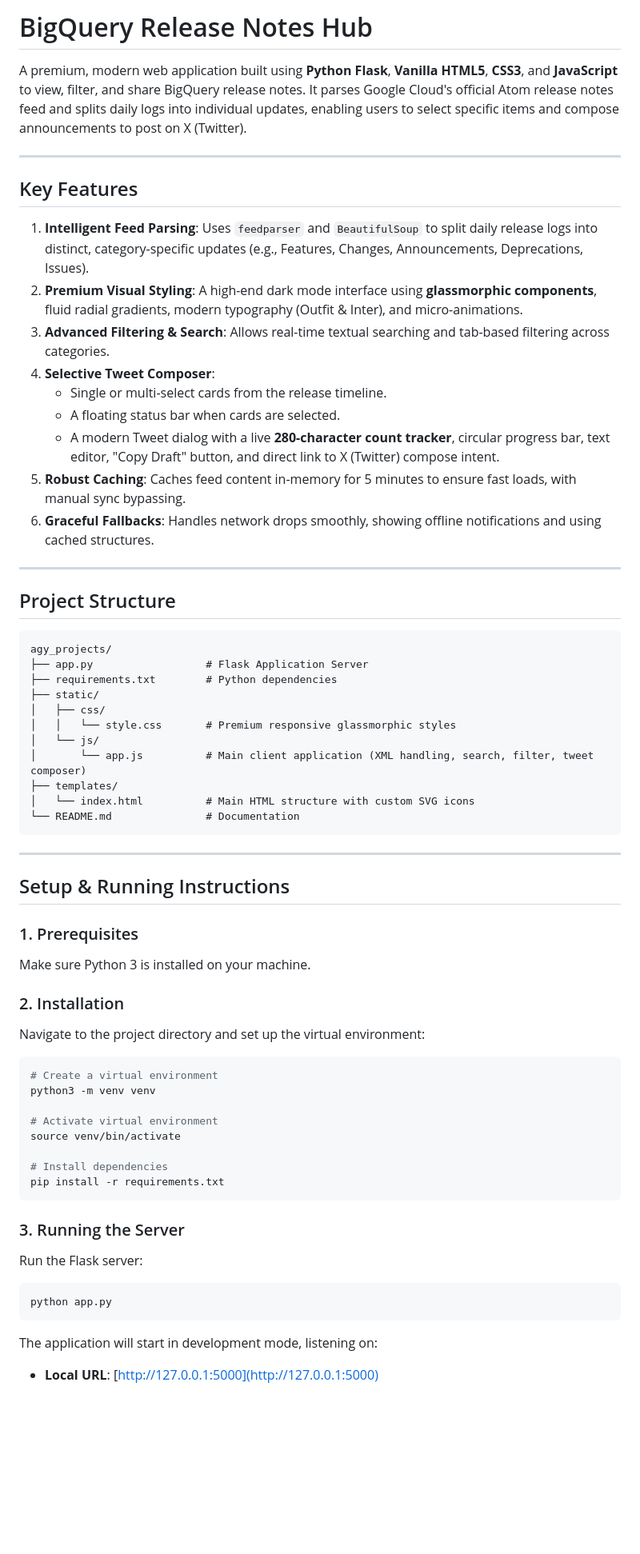
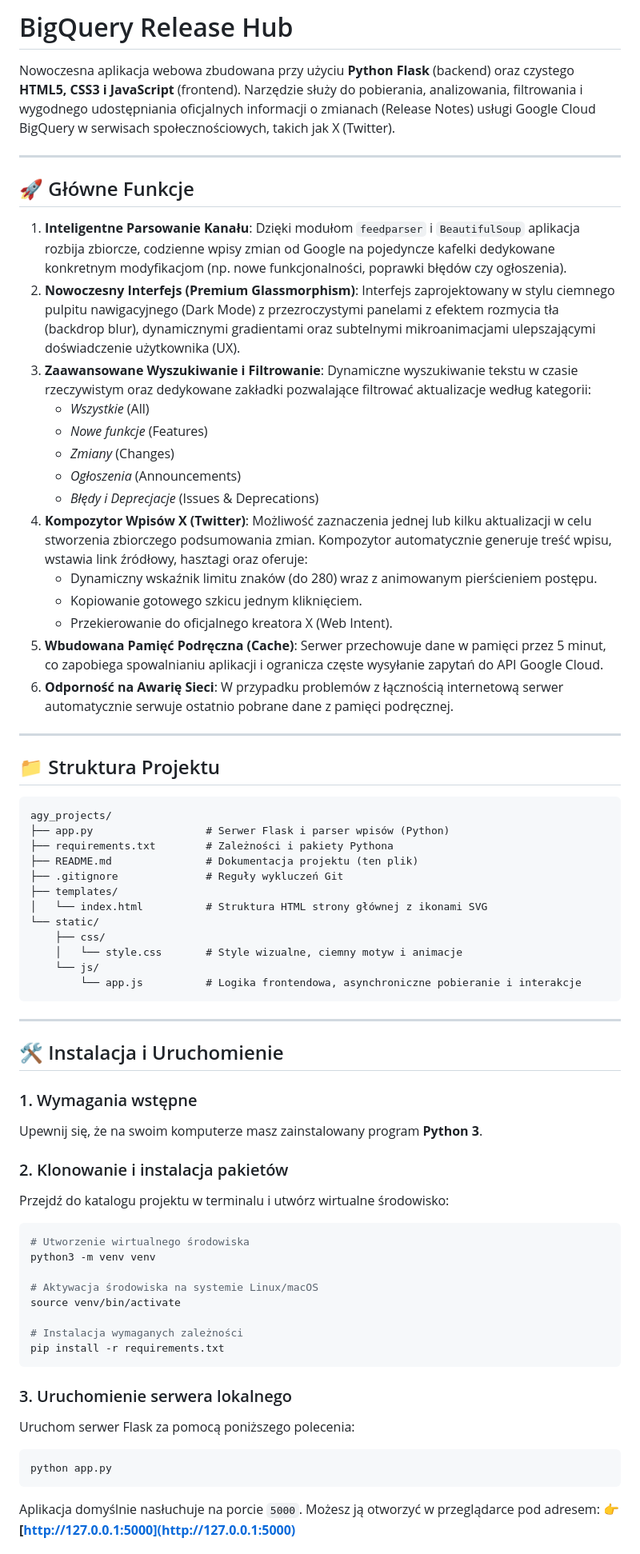
Before and after one commit to diablak04/cli_test, a Markdown page: README.md, the part around the change printed below. Shown: that part at 80% size. Rendered like a GitHub page; blank space fills up the shorter version.

Commit message:
Update README.md with comprehensive Polish documentation

````diff
--- a/README.md
+++ b/README.md
@@ -1,72 +1,79 @@
-# BigQuery Release Notes Hub
+# BigQuery Release Hub
 
-A premium, modern web application built using **Python Flask**, **Vanilla HTML5**, **CSS3**, and **JavaScript** to view, filter, and share BigQuery release notes. It parses Google Cloud's official Atom release notes feed and splits daily logs into individual updates, enabling users to select specific items and compose announcements to post on X (Twitter).
+Nowoczesna aplikacja webowa zbudowana przy użyciu **Python Flask** (backend) oraz czystego **HTML5, CSS3 i JavaScript** (frontend). Narzędzie służy do pobierania, analizowania, filtrowania i wygodnego udostępniania oficjalnych informacji o zmianach (Release Notes) usługi Google Cloud BigQuery w serwisach społecznościowych, takich jak X (Twitter).
 
 ---
 
-## Key Features
+## 🚀 Główne Funkcje
 
-1. **Intelligent Feed Parsing**:
-   Uses `feedparser` and `BeautifulSoup` to split daily release logs into distinct, category-specific updates (e.g., Features, Changes, Announcements, Deprecations, Issues).
-2. **Premium Visual Styling**:
-   A high-end dark mode interface using **glassmorphic components**, fluid radial gradients, modern typography (Outfit & Inter), and micro-animations.
-3. **Advanced Filtering & Search**:
-   Allows real-time textual searching and tab-based filtering across categories.
-4. **Selective Tweet Composer**:
-   - Single or multi-select cards from the release timeline.
-   - A floating status bar when cards are selected.
-   - A modern Tweet dialog with a live **280-character count tracker**, circular progress bar, text editor, "Copy Draft" button, and direct link to X (Twitter) compose intent.
-5. **Robust Caching**:
-   Caches feed content in-memory for 5 minutes to ensure fast loads, with manual sync bypassing.
-6. **Graceful Fallbacks**:
-   Handles network drops smoothly, showing offline notifications and using cached structures.
+1. **Inteligentne Parsowanie Kanału**:
+   Dzięki modułom `feedparser` i `BeautifulSoup` aplikacja rozbija zbiorcze, codzienne wpisy zmian od Google na pojedyncze kafelki dedykowane konkretnym modyfikacjom (np. nowe funkcjonalności, poprawki błędów czy ogłoszenia).
+2. **Nowoczesny Interfejs (Premium Glassmorphism)**:
+   Interfejs zaprojektowany w stylu ciemnego pulpitu nawigacyjnego (Dark Mode) z przezroczystymi panelami z efektem rozmycia tła (backdrop blur), dynamicznymi gradientami oraz subtelnymi mikroanimacjami ulepszającymi doświadczenie użytkownika (UX).
+3. **Zaawansowane Wyszukiwanie i Filtrowanie**:
+   Dynamiczne wyszukiwanie tekstu w czasie rzeczywistym oraz dedykowane zakładki pozwalające filtrować aktualizacje według kategorii:
+   *   *Wszystkie* (All)
+   *   *Nowe funkcje* (Features)
+   *   *Zmiany* (Changes)
+   *   *Ogłoszenia* (Announcements)
+   *   *Błędy i Deprecjacje* (Issues & Deprecations)
+4. **Kompozytor Wpisów X (Twitter)**:
+   Możliwość zaznaczenia jednej lub kilku aktualizacji w celu stworzenia zbiorczego podsumowania zmian. Kompozytor automatycznie generuje treść wpisu, wstawia link źródłowy, hasztagi oraz oferuje:
+   *   Dynamiczny wskaźnik limitu znaków (do 280) wraz z animowanym pierścieniem postępu.
+   *   Kopiowanie gotowego szkicu jednym kliknięciem.
+   *   Przekierowanie do oficjalnego kreatora X (Web Intent).
+5. **Wbudowana Pamięć Podręczna (Cache)**:
+   Serwer przechowuje dane w pamięci przez 5 minut, co zapobiega spowalnianiu aplikacji i ogranicza częste wysyłanie zapytań do API Google Cloud.
+6. **Odporność na Awarię Sieci**:
+   W przypadku problemów z łącznością internetową serwer automatycznie serwuje ostatnio pobrane dane z pamięci podręcznej.
 
 ---
 
-## Project Structure
+## 📁 Struktura Projektu
 
 ```
 agy_projects/
-├── app.py                  # Flask Application Server
-├── requirements.txt        # Python dependencies
-├── static/
-│   ├── css/
-│   │   └── style.css       # Premium responsive glassmorphic styles
-│   └── js/
-│       └── app.js          # Main client application (XML handling, search, filter, tweet composer)
+├── app.py                  # Serwer Flask i parser wpisów (Python)
+├── requirements.txt        # Zależności i pakiety Pythona
+├── README.md               # Dokumentacja projektu (ten plik)
+├── .gitignore              # Reguły wykluczeń Git
 ├── templates/
-│   └── index.html          # Main HTML structure with custom SVG icons
-└── README.md               # Documentation
+│   └── index.html          # Struktura HTML strony głównej z ikonami SVG
+└── static/
+    ├── css/
+    │   └── style.css       # Style wizualne, ciemny motyw i animacje
+    └── js/
+        └── app.js          # Logika frontendowa, asynchroniczne pobieranie i interakcje
 ```
 
 ---
 
-## Setup & Running Instructions
+## 🛠️ Instalacja i Uruchomienie
 
-### 1. Prerequisites
-Make sure Python 3 is installed on your machine.
+### 1. Wymagania wstępne
+Upewnij się, że na swoim komputerze masz zainstalowany program **Python 3**.
 
-### 2. Installation
-Navigate to the project directory and set up the virtual environment:
+### 2. Klonowanie i instalacja pakietów
+Przejdź do katalogu projektu w terminalu i utwórz wirtualne środowisko:
 
 ```bash
-# Create a virtual environment
+# Utworzenie wirtualnego środowiska
 python3 -m venv venv
 
-# Activate virtual environment
+# Aktywacja środowiska na systemie Linux/macOS
 source venv/bin/activate
 
-# Install dependencies
+# Instalacja wymaganych zależności
 pip install -r requirements.txt
 ```
 
-### 3. Running the Server
-Run the Flask server:
+### 3. Uruchomienie serwera lokalnego
+Uruchom serwer Flask za pomocą poniższego polecenia:
 
 ```bash
 python app.py
 ```
 
-The application will start in development mode, listening on:
-- **Local URL**: [http://127.0.0.1:5000](http://127.0.0.1:5000)
+Aplikacja domyślnie nasłuchuje na porcie `5000`. Możesz ją otworzyć w przeglądarce pod adresem:
+👉 **[http://127.0.0.1:5000](http://127.0.0.1:5000)**
 
````
Also changed, not shown: other parts of README.md (+9 -13 lines).
